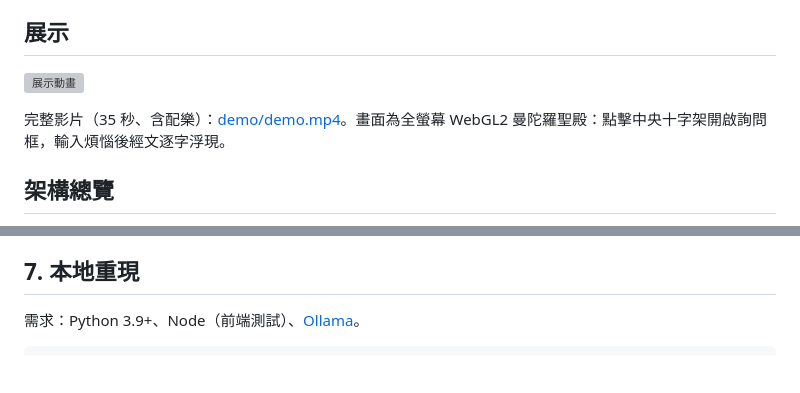
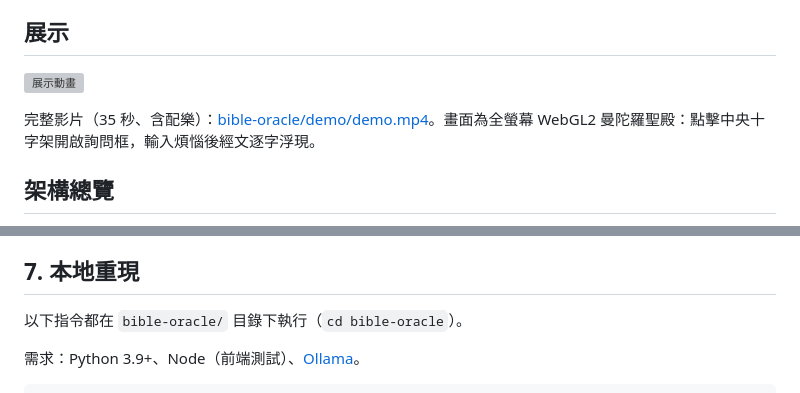
Before and after one commit to johnwalking/what_the_god_say, a Markdown page: README.md, 2 parts joined by grey strips. Rendered like a GitHub page; blank space fills up the shorter version; grey boxes are pictures that could not be loaded.

Commit message:
docs: README 移到 repo 根目錄，讓 GitHub 首頁直接顯示
Co-Authored-By: Claude Sonnet 5.5 <noreply@anthropic.com>

````diff
--- a/bible-oracle/README.md
+++ b/README.md
@@ -10,5 +10,5 @@ v2 把原本的前端關鍵字比對，換成完全本地執行的 RAG 後端：
 
-完整影片（35 秒、含配樂）：[demo/demo.mp4](demo/demo.mp4)。畫面為全螢幕 WebGL2 曼陀羅聖殿：點擊中央十字架開啟詢問框，輸入煩惱後經文逐字浮現。
+完整影片（35 秒、含配樂）：[bible-oracle/demo/demo.mp4](bible-oracle/demo/demo.mp4)。畫面為全螢幕 WebGL2 曼陀羅聖殿：點擊中央十字架開啟詢問框，輸入煩惱後經文逐字浮現。
 
 ## 架構總覽
 
@@ -286,6 +286,8 @@ hit@1 多出的一題（「我媽一直要我回老家工作」改中家人逼
 
 ## 7. 本地重現
 
+以下指令都在 `bible-oracle/` 目錄下執行（`cd bible-oracle`）。
+
 需求：Python 3.9+、Node（前端測試）、[Ollama](https://ollama.com)。
 
 ```bash
````
Also changed, not shown: other parts of README.md (+1 -1 lines).
